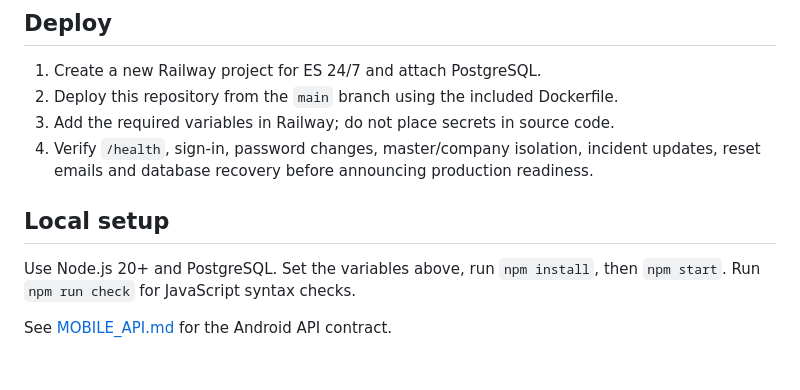
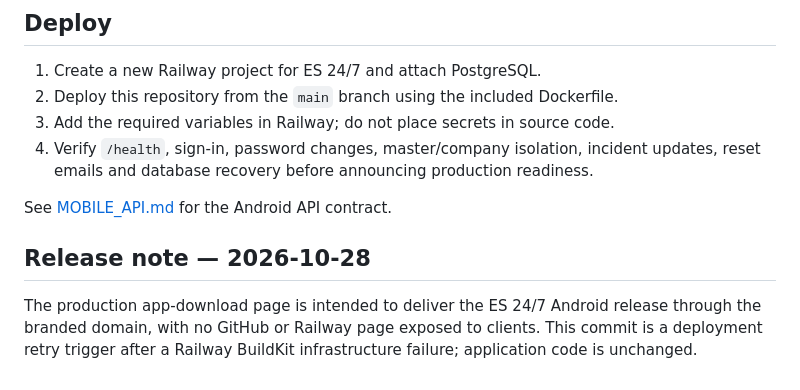
Before and after one commit to globalenglishacademyonlineptyltd/es247-web, a Markdown page: README.md, the part around the change. Rendered like a GitHub page.

Commit message:
Retry ES 24/7 production deployment after Railway BuildKit failure

```diff
--- a/README.md
+++ b/README.md
@@ -38,8 +38,8 @@ Never commit `.env` or share passwords in chat. Do not use a shared/default JWT
 3. Add the required variables in Railway; do not place secrets in source code.
 4. Verify `/health`, sign-in, password changes, master/company isolation, incident updates, reset emails and database recovery before announcing production readiness.
 
-## Local setup
+See [MOBILE_API.md](MOBILE_API.md) for the Android API contract.
 
-Use Node.js 20+ and PostgreSQL. Set the variables above, run `npm install`, then `npm start`. Run `npm run check` for JavaScript syntax checks.
+## Release note — 2026-10-28
 
-See [MOBILE_API.md](MOBILE_API.md) for the Android API contract.
+The production app-download page is intended to deliver the ES 24/7 Android release through the branded domain, with no GitHub or Railway page exposed to clients. This commit is a deployment retry trigger after a Railway BuildKit infrastructure failure; application code is unchanged.
```
